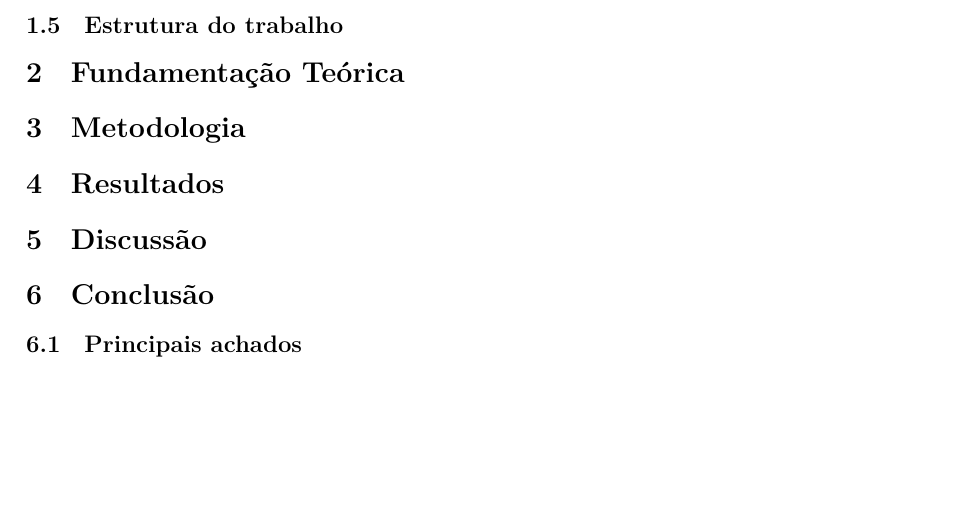
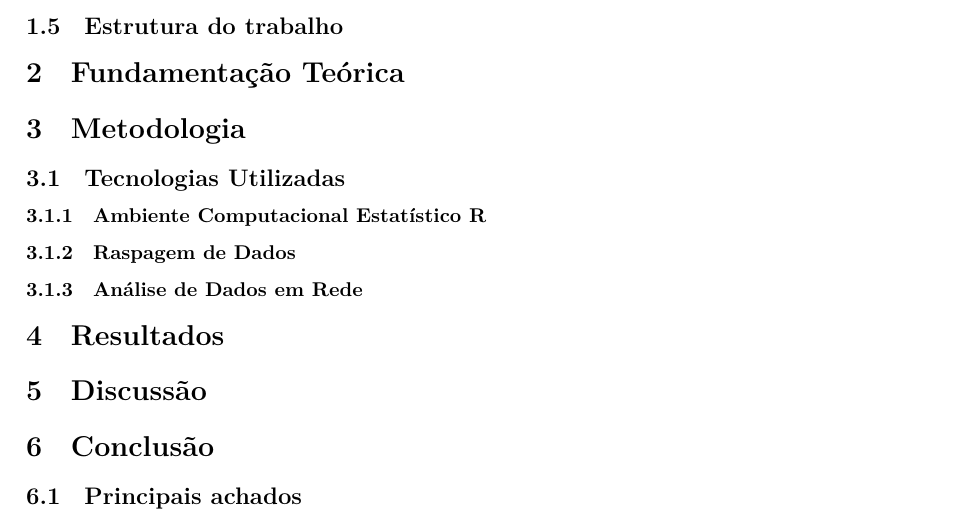
Before and after one commit to yasmelinss/TCC-EACH-USP-MKT-025, a Quarto document (tcc.qmd): part of page 3 of 4 before the commit and part of page 4 of 5 after it, cut so that both start at the same text, the shorter picture padded with empty space. Rendered offline with R 4.5, knitr and Pandoc in place of Quarto, then LaTeX, with nearby package versions.

Commit message:
mais tópicos para metodologia

```diff
--- a/tcc.qmd
+++ b/tcc.qmd
@@ -126,6 +126,15 @@ Os relacionamentos parassociais, inicialmente conceituados por Horton e Wohl (19
 
 # Metodologia
 
+## Tecnologias Utilizadas
+
+### Ambiente Computacional Estatístico R
+
+### Raspagem de Dados
+
+### Análise de Dados em Rede
+
+
 # Resultados
 
 # Discussão
```
